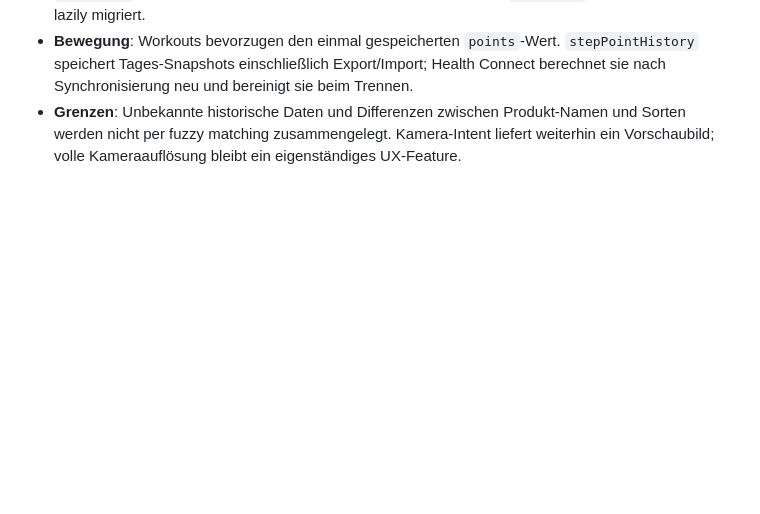
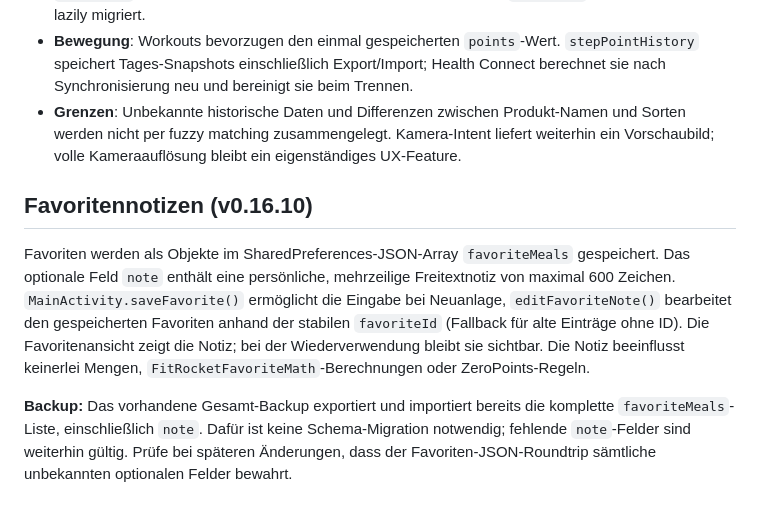
Before and after one commit to Inrouder/FitRocket, a Markdown page: docs/ARCHITECTURE.md, the part around the change. Drawn GitHub-style; blank space fills up the shorter version.

Commit message:
docs: document how favorite notes are saved, shown and backed up

```diff
--- a/docs/ARCHITECTURE.md
+++ b/docs/ARCHITECTURE.md
@@ -83,3 +83,8 @@ Beim Speichern von KI-Rezepten zuerst `FitRocketAiRules.matchCatalog` (ID und Na
 - **Medien**: JSON-Rezepte speichern `imageFile` als sicheren Dateinamen; die Datei liegt privat in `files/recipe_photos`. Beim Backup exportieren die Rezeptdaten zusätzlich temporär Base64 `imageData`; beim Import wird daraus erneut eine private Datei. Alte `imageData`-Datensätze werden lazily migriert.
 - **Bewegung**: Workouts bevorzugen den einmal gespeicherten `points`-Wert. `stepPointHistory` speichert Tages-Snapshots einschließlich Export/Import; Health Connect berechnet sie nach Synchronisierung neu und bereinigt sie beim Trennen.
 - **Grenzen**: Unbekannte historische Daten und Differenzen zwischen Produkt-Namen und Sorten werden nicht per fuzzy matching zusammengelegt. Kamera-Intent liefert weiterhin ein Vorschaubild; volle Kameraauflösung bleibt ein eigenständiges UX-Feature.
+
+## Favoritennotizen (v0.16.10)
+Favoriten werden als Objekte im SharedPreferences-JSON-Array `favoriteMeals` gespeichert. Das optionale Feld `note` enthält eine persönliche, mehrzeilige Freitextnotiz von maximal 600 Zeichen. `MainActivity.saveFavorite()` ermöglicht die Eingabe bei Neuanlage, `editFavoriteNote()` bearbeitet den gespeicherten Favoriten anhand der stabilen `favoriteId` (Fallback für alte Einträge ohne ID). Die Favoritenansicht zeigt die Notiz; bei der Wiederverwendung bleibt sie sichtbar. Die Notiz beeinflusst keinerlei Mengen, `FitRocketFavoriteMath`-Berechnungen oder ZeroPoints-Regeln.
+
+**Backup:** Das vorhandene Gesamt-Backup exportiert und importiert bereits die komplette `favoriteMeals`-Liste, einschließlich `note`. Dafür ist keine Schema-Migration notwendig; fehlende `note`-Felder sind weiterhin gültig. Prüfe bei späteren Änderungen, dass der Favoriten-JSON-Roundtrip sämtliche unbekannten optionalen Felder bewahrt.
```
